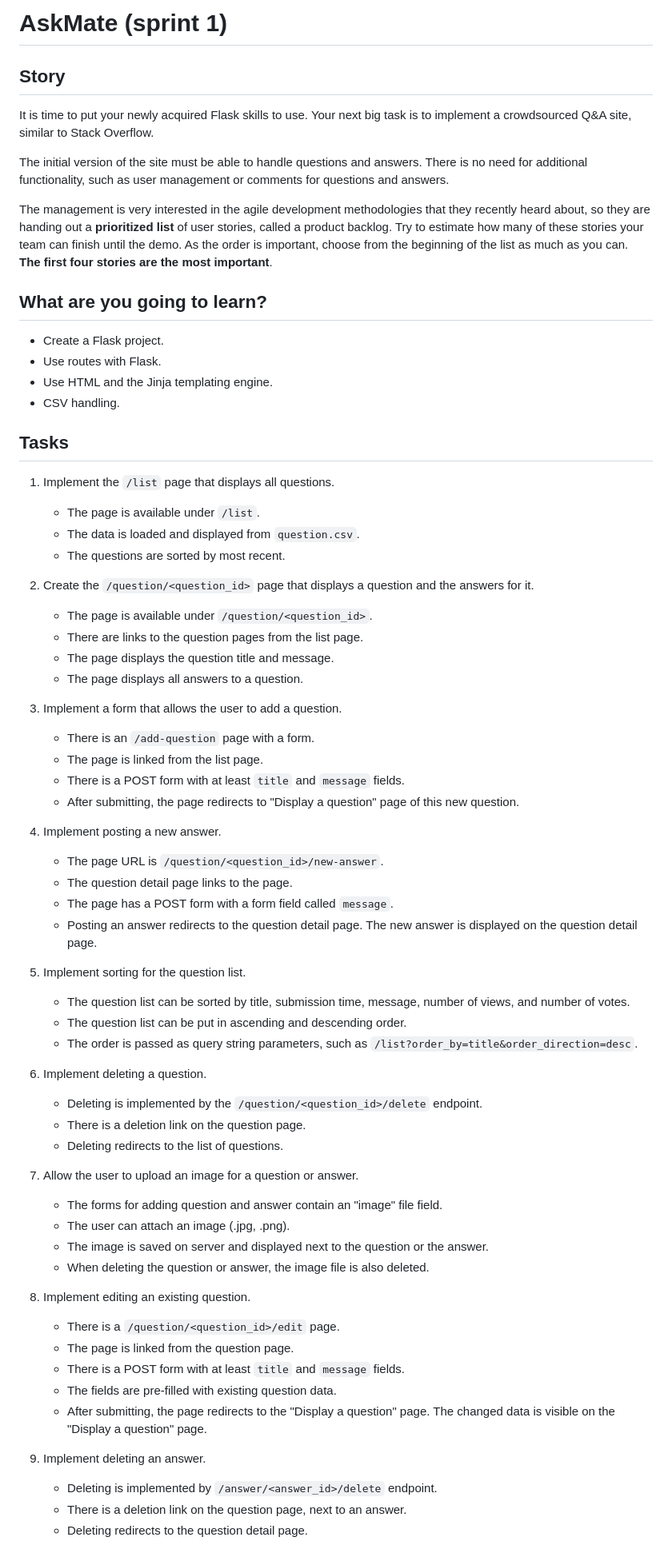
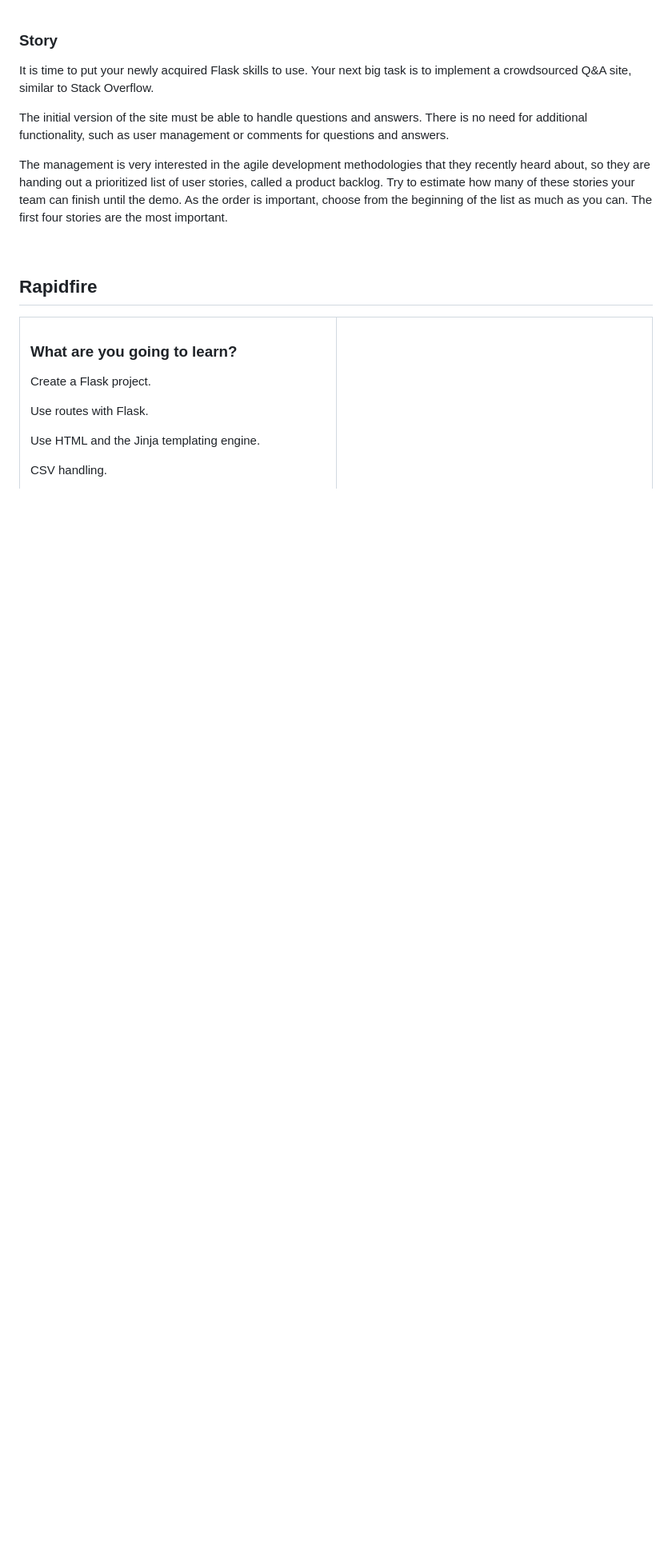
Before and after one commit to MadalinaDumitrascu/AskMate1, a Markdown page: README.md, the part around one of its changes. Shown at 80% size. GitHub-like rendering; blank space fills up the shorter version.

```diff
--- a/README.md
+++ b/README.md
@@ -1,72 +1,29 @@
-# AskMate (sprint 1)
 
-## Story
 
-It is time to put your newly acquired Flask skills to use.
-Your next big task is to implement a crowdsourced Q&A site, similar to Stack Overflow.
+### Story
+It is time to put your newly acquired Flask skills to use. Your next big task is to implement a crowdsourced Q&A site, similar to Stack Overflow.
 
-The initial version of the site must be able to handle questions and answers.
-There is no need for additional functionality, such as user management or comments for questions and answers.
+The initial version of the site must be able to handle questions and answers. There is no need for additional functionality, such as user management or comments for questions and answers.
 
-The management is very interested in the agile development methodologies that they recently heard about, so they are handing out a **prioritized list** of user stories, called a product backlog. Try to estimate how many of these stories your team can finish until the demo. As the order is important, choose from the beginning of the list as much as you can. **The first four stories are the most important**.
+The management is very interested in the agile development methodologies that they recently heard about, so they are handing out a prioritized list of user stories, called a product backlog. Try to estimate how many of these stories your team can finish until the demo. As the order is important, choose from the beginning of the list as much as you can. The first four stories are the most important.
 
-## What are you going to learn?
 
-- Create a Flask project.
-- Use routes with Flask.
-- Use HTML and the Jinja templating engine.
-- CSV handling.
+<br/>
 
-## Tasks
 
-1. Implement the `/list` page that displays all questions.
-    - The page is available under `/list`.
-    - The data is loaded and displayed from `question.csv`.
-    - The questions are sorted by most recent.
+## Rapidfire
+<table><tr><td valign="top" width="50%">
 
-2. Create the `/question/<question_id>` page that displays a question and the answers for it.
-    - The page is available under `/question/<question_id>`.
-    - There are links to the question pages from the list page.
-    - The page displays the question title and message.
-    - The page displays all answers to a question.
 
-3. Implement a form that allows the user to add a question.
-    - There is an `/add-question` page with a form.
-    - The page is linked from the list page.
-    - There is a POST form with at least `title` and `message` fields.
-    - After submitting, the page redirects to "Display a question" page of this new question.
 
-4. Implement posting a new answer.
-    - The page URL is `/question/<question_id>/new-answer`.
-    - The question detail page links to the page.
-    - The page has a POST form with a form field called `message`.
-    - Posting an answer redirects to the question detail page. The new answer is displayed on the question detail page.
+### What are you going to learn?
+Create a Flask project.
 
-5. Implement sorting for the question list.
-    - The question list can be sorted by title, submission time, message, number of views, and number of votes.
-    - The question list can be put in ascending and descending order.
-    - The order is passed as query string parameters, such as `/list?order_by=title&order_direction=desc`.
+Use routes with Flask.
 
-6. Implement deleting a question.
-    - Deleting is implemented by the `/question/<question_id>/delete` endpoint.
-    - There is a deletion link on the question page.
-    - Deleting redirects to the list of questions.
+Use HTML and the Jinja templating engine.
 
-7. Allow the user to upload an image for a question or answer.
-    - The forms for adding question and answer contain an "image" file field.
-    - The user can attach an image (.jpg, .png).
-    - The image is saved on server and displayed next to the question or the answer.
-    - When deleting the question or answer, the image file is also deleted.
+CSV handling.
 
-8. Implement editing an existing question.
-    - There is a `/question/<question_id>/edit` page.
-    - The page is linked from the question page.
-    - There is a POST form with at least `title` and `message` fields.
-    - The fields are pre-filled with existing question data.
-    - After submitting, the page redirects to the "Display a question" page. The changed data is visible on the "Display a question" page.
 
-9. Implement deleting an answer.
-    - Deleting is implemented by `/answer/<answer_id>/delete` endpoint.
-    - There is a deletion link on the question page, next to an answer.
-    - Deleting redirects to the question detail page.
 
```
Also changed, not shown: other parts of README.md (+102 -55 lines).
